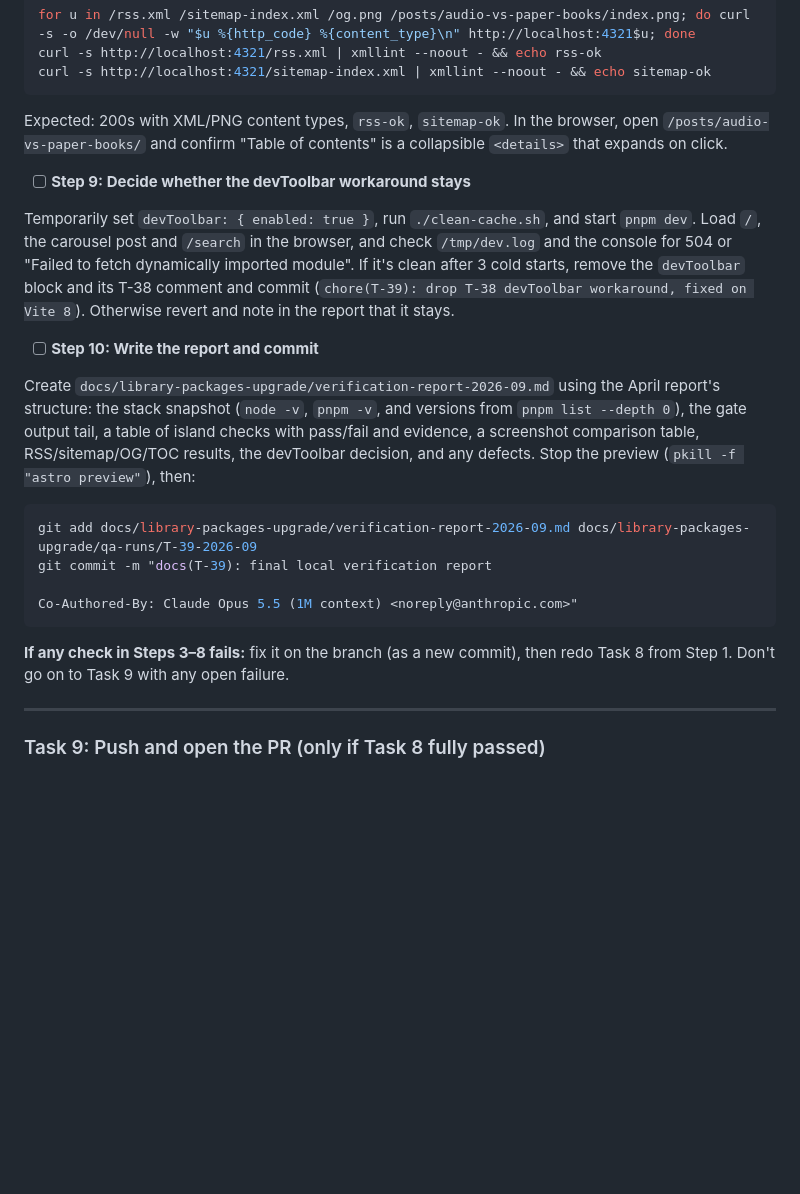
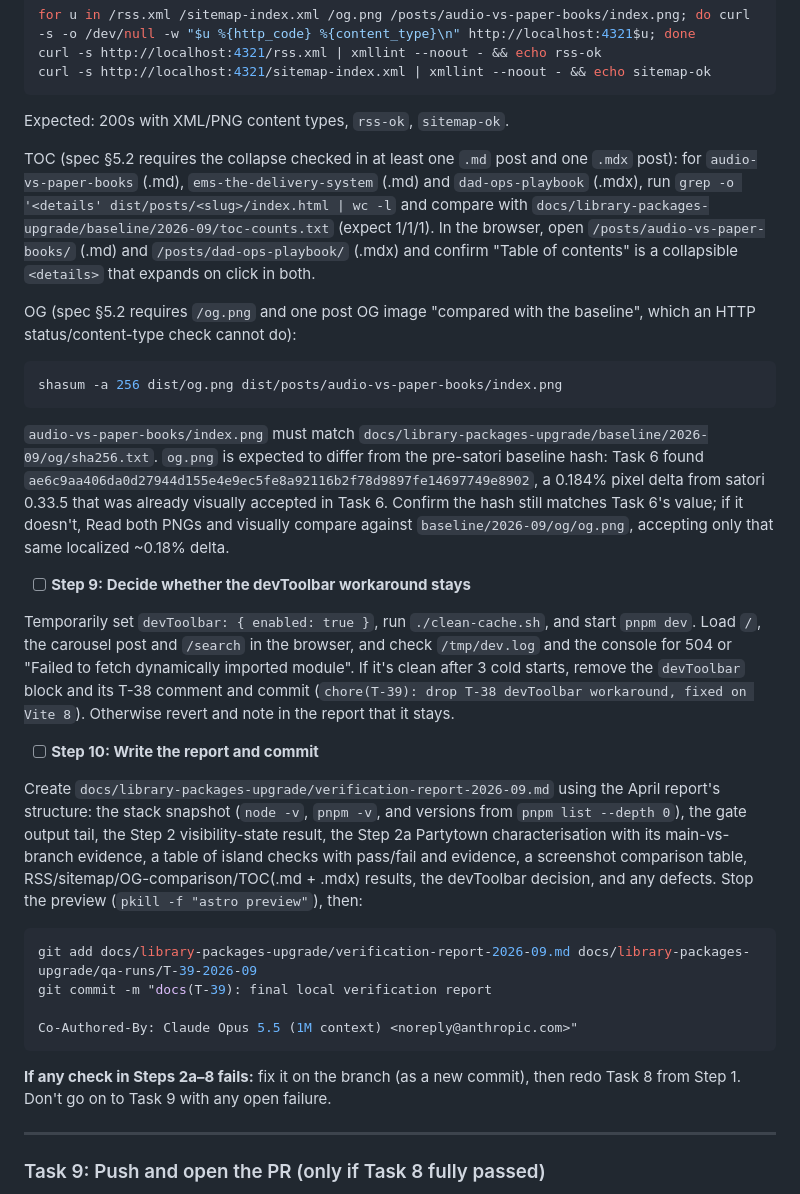
Before and after one commit to eliotik/eliotik.github.io, a Markdown page: docs/library-packages-upgrade/2026-09-23-upgrade-plan.md, the part around one of its changes. Rendered like a GitHub page; blank space fills up the shorter version.

````diff
--- a/docs/library-packages-upgrade/2026-09-23-upgrade-plan.md
+++ b/docs/library-packages-upgrade/2026-09-23-upgrade-plan.md
@@ -565,7 +578,15 @@ for u in /rss.xml /sitemap-index.xml /og.png /posts/audio-vs-paper-books/index.p
 curl -s http://localhost:4321/rss.xml | xmllint --noout - && echo rss-ok
 curl -s http://localhost:4321/sitemap-index.xml | xmllint --noout - && echo sitemap-ok
 ```
-Expected: 200s with XML/PNG content types, `rss-ok`, `sitemap-ok`. In the browser, open `/posts/audio-vs-paper-books/` and confirm "Table of contents" is a collapsible `<details>` that expands on click.
+Expected: 200s with XML/PNG content types, `rss-ok`, `sitemap-ok`.
+
+TOC (spec §5.2 requires the collapse checked in at least one `.md` post and one `.mdx` post): for `audio-vs-paper-books` (.md), `ems-the-delivery-system` (.md) and `dad-ops-playbook` (.mdx), run `grep -o '<details' dist/posts/<slug>/index.html | wc -l` and compare with `docs/library-packages-upgrade/baseline/2026-09/toc-counts.txt` (expect 1/1/1). In the browser, open `/posts/audio-vs-paper-books/` (.md) and `/posts/dad-ops-playbook/` (.mdx) and confirm "Table of contents" is a collapsible `<details>` that expands on click in both.
+
+OG (spec §5.2 requires `/og.png` and one post OG image "compared with the baseline", which an HTTP status/content-type check cannot do):
+```bash
+shasum -a 256 dist/og.png dist/posts/audio-vs-paper-books/index.png
+```
+`audio-vs-paper-books/index.png` must match `docs/library-packages-upgrade/baseline/2026-09/og/sha256.txt`. `og.png` is expected to differ from the pre-satori baseline hash: Task 6 found `ae6c9aa406da0d27944d155e4e9ec5fe8a92116b2f78d9897fe14697749e8902`, a 0.184% pixel delta from satori 0.33.5 that was already visually accepted in Task 6. Confirm the hash still matches Task 6's value; if it doesn't, Read both PNGs and visually compare against `baseline/2026-09/og/og.png`, accepting only that same localized ~0.18% delta.
 
 - [ ] **Step 9: Decide whether the devToolbar workaround stays**
 
@@ -573,7 +594,7 @@ Temporarily set `devToolbar: { enabled: true }`, run `./clean-cache.sh`, and sta
 
 - [ ] **Step 10: Write the report and commit**
 
-Create `docs/library-packages-upgrade/verification-report-2026-09.md` using the April report's structure: the stack snapshot (`node -v`, `pnpm -v`, and versions from `pnpm list --depth 0`), the gate output tail, a table of island checks with pass/fail and evidence, a screenshot comparison table, RSS/sitemap/OG/TOC results, the devToolbar decision, and any defects. Stop the preview (`pkill -f "astro preview"`), then:
+Create `docs/library-packages-upgrade/verification-report-2026-09.md` using the April report's structure: the stack snapshot (`node -v`, `pnpm -v`, and versions from `pnpm list --depth 0`), the gate output tail, the Step 2 visibility-state result, the Step 2a Partytown characterisation with its main-vs-branch evidence, a table of island checks with pass/fail and evidence, a screenshot comparison table, RSS/sitemap/OG-comparison/TOC(.md + .mdx) results, the devToolbar decision, and any defects. Stop the preview (`pkill -f "astro preview"`), then:
 ```bash
 git add docs/library-packages-upgrade/verification-report-2026-09.md docs/library-packages-upgrade/qa-runs/T-39-2026-09
 git commit -m "docs(T-39): final local verification report
@@ -581,7 +602,7 @@ git commit -m "docs(T-39): final local verification report
 Co-Authored-By: Claude Opus 5.5 (1M context) <noreply@anthropic.com>"
 ```
 
-**If any check in Steps 3–8 fails:** fix it on the branch (as a new commit), then redo Task 8 from Step 1. Don't go on to Task 9 with any open failure.
+**If any check in Steps 2a–8 fails:** fix it on the branch (as a new commit), then redo Task 8 from Step 1. Don't go on to Task 9 with any open failure.
 
 ---
 
````
Also changed, not shown: other parts of docs/library-packages-upgrade/2026-09-23-upgrade-plan.md (+14 -1 lines).
